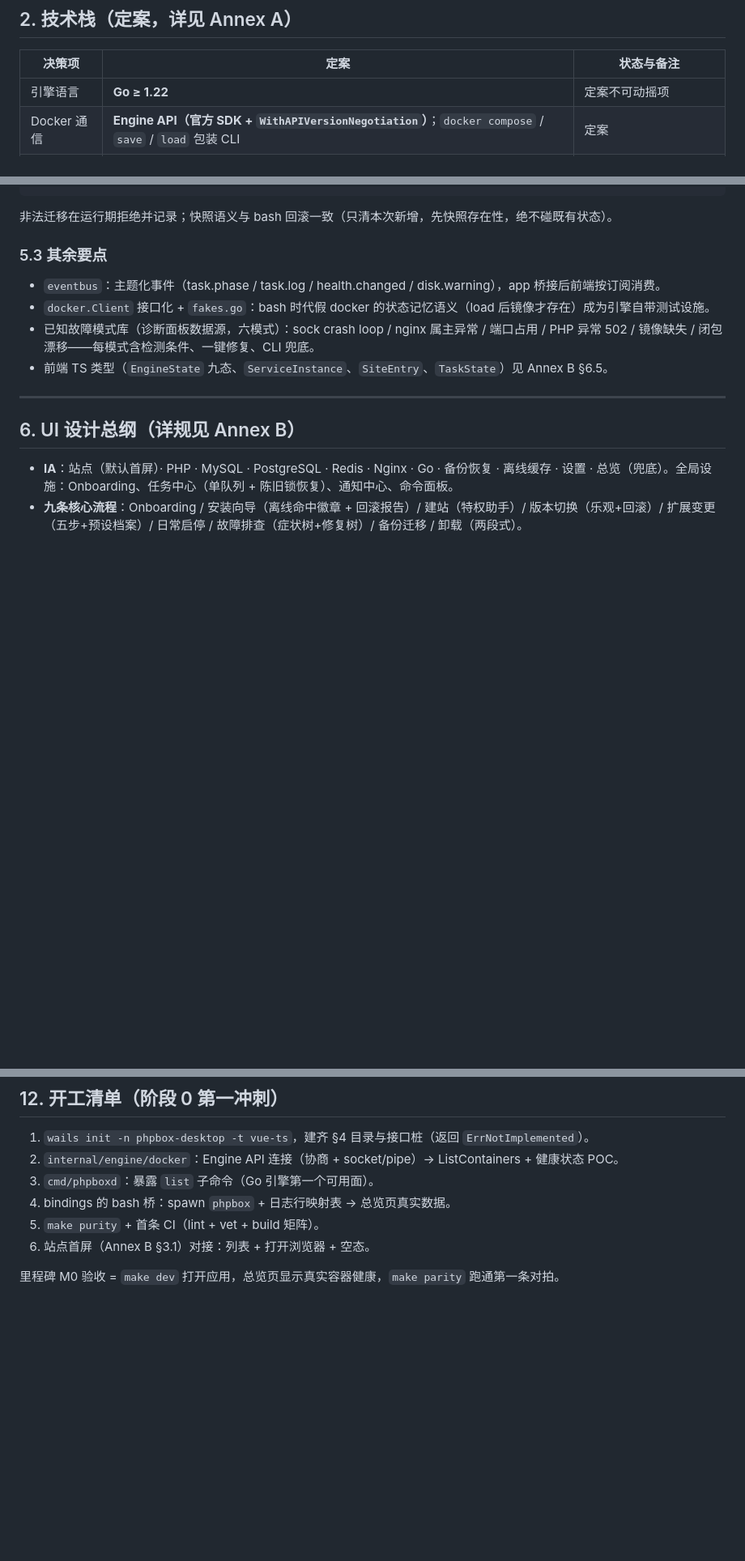
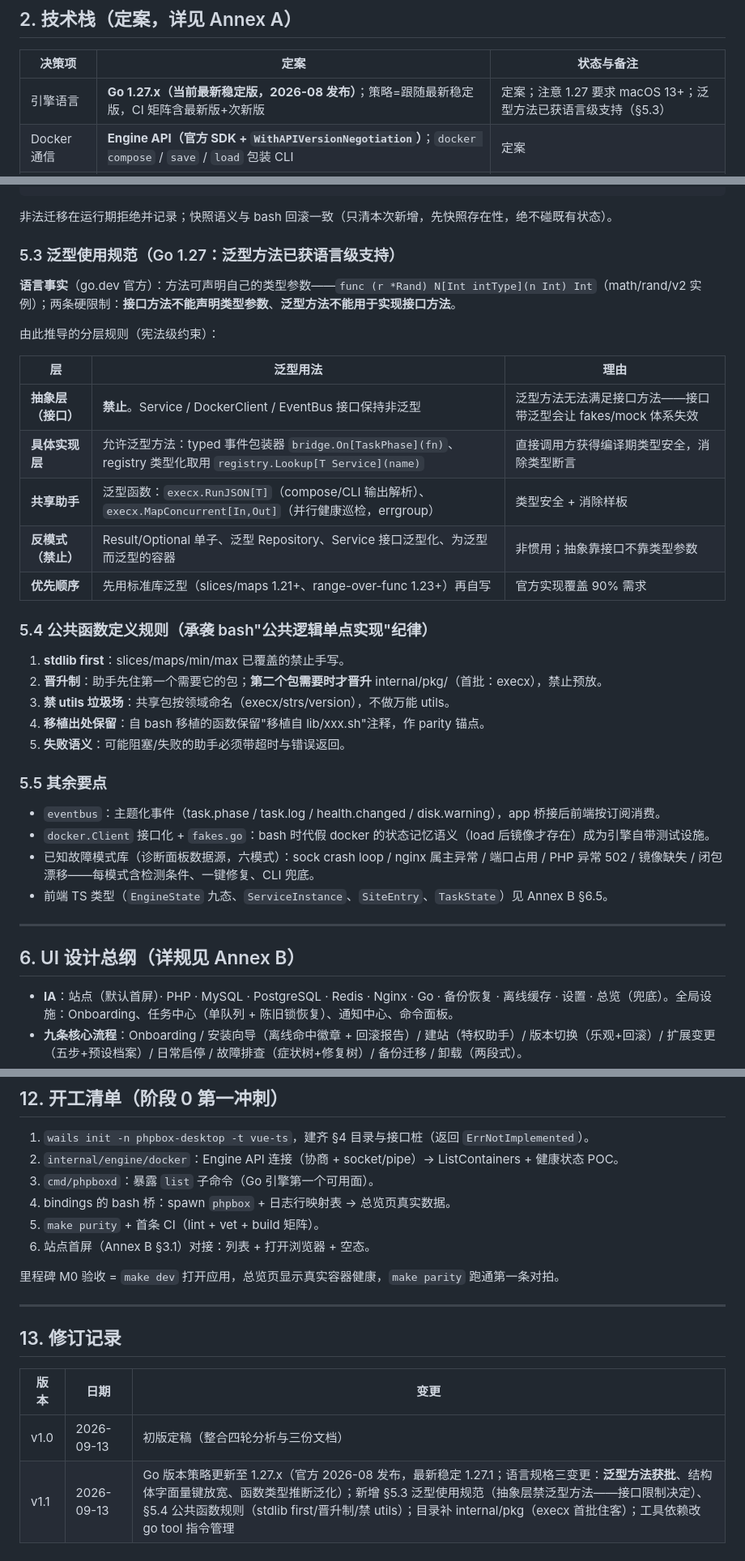
Before and after one commit to xiaokentrl/phpbox, a Markdown page: docs/desktop-design-final.md, 3 parts joined by grey strips. Shown at 81% size. GitHub-like rendering; blank space fills up the shorter version.

Commit message:
设计文档 v1.1：Go 版本策略更新至 1.27.x（泛型方法已获语言级支持）；新增 §5.3 泛型使用规范（抽象层接口禁泛型方法——1.27 接口限制决定；具体实现层允许 typed 事件包装器/registry 类型化取用；共享助手 execx 泛型函数；反模式清单；stdlib first）、§5.4 公共函数定义规则（晋升制/禁 utils 垃圾场/移植出处保留/失败语义）；目录补 internal/pkg 共享内核；工具依赖 go tool 指令；CI 矩阵含最新+次新 Go 版本

```diff
--- a/docs/desktop-design-final.md
+++ b/docs/desktop-design-final.md
@@ -29,7 +29,7 @@
 
 | 决策项 | 定案 | 状态与备注 |
 | --- | --- | --- |
-| 引擎语言 | **Go ≥ 1.22** | 定案不可动摇项 |
+| 引擎语言 | **Go 1.27.x（当前最新稳定版，2026-08 发布）**；策略=跟随最新稳定版，CI 矩阵含最新版+次新版 | 定案；注意 1.27 要求 macOS 13+；泛型方法已获语言级支持（§5.3） |
 | Docker 通信 | **Engine API（官方 SDK + `WithAPIVersionNegotiation`）**；`docker compose` / `save` / `load` 包装 CLI | 定案 |
 | 桌面壳 | **Wails v2.10+（当前）**；v3（beta，官方 2026-08-02 公告"桌面 API 已稳定"）在评估窗口复评 | 动态决策，触发器见 ADR §6 |
 | 前端 | Vue 3 + TypeScript + Vite + Naive UI + Pinia | 定案 |
@@ -140,7 +143,29 @@ absent → preparing → configured → starting → healthy → committed
 
 非法迁移在运行期拒绝并记录；快照语义与 bash 回滚一致（只清本次新增，先快照存在性，绝不碰既有状态）。
 
-### 5.3 其余要点
+### 5.3 泛型使用规范（Go 1.27：泛型方法已获语言级支持）
+
+**语言事实**（go.dev 官方）：方法可声明自己的类型参数——`func (r *Rand) N[Int intType](n Int) Int`（math/rand/v2 实例）；两条硬限制：**接口方法不能声明类型参数**、**泛型方法不能用于实现接口方法**。
+
+由此推导的分层规则（宪法级约束）：
+
+| 层 | 泛型用法 | 理由 |
+| --- | --- | --- |
+| **抽象层（接口）** | **禁止**。Service / DockerClient / EventBus 接口保持非泛型 | 泛型方法无法满足接口方法——接口带泛型会让 fakes/mock 体系失效 |
+| **具体实现层** | 允许泛型方法：typed 事件包装器 `bridge.On[TaskPhase](fn)`、registry 类型化取用 `registry.Lookup[T Service](name)` | 直接调用方获得编译期类型安全，消除类型断言 |
+| **共享助手** | 泛型函数：`execx.RunJSON[T]`（compose/CLI 输出解析）、`execx.MapConcurrent[In,Out]`（并行健康巡检，errgroup） | 类型安全 + 消除样板 |
+| **反模式（禁止）** | Result/Optional 单子、泛型 Repository、Service 接口泛型化、为泛型而泛型的容器 | 非惯用；抽象靠接口不靠类型参数 |
+| **优先顺序** | 先用标准库泛型（slices/maps 1.21+、range-over-func 1.23+）再自写 | 官方实现覆盖 90% 需求 |
+
+### 5.4 公共函数定义规则（承袭 bash"公共逻辑单点实现"纪律）
+
+1. **stdlib first**：slices/maps/min/max 已覆盖的禁止手写。
+2. **晋升制**：助手先住第一个需要它的包；**第二个包需要时才晋升** internal/pkg/（首批：execx），禁止预放。
+3. **禁 utils 垃圾场**：共享包按领域命名（execx/strs/version），不做万能 utils。
+4. **移植出处保留**：自 bash 移植的函数保留"移植自 lib/xxx.sh"注释，作 parity 锚点。
+5. **失败语义**：可能阻塞/失败的助手必须带超时与错误返回。
+
+### 5.5 其余要点
 
 - `eventbus`：主题化事件（task.phase / task.log / health.changed / disk.warning），app 桥接后前端按订阅消费。
 - `docker.Client` 接口化 + `fakes.go`：bash 时代假 docker 的状态记忆语义（load 后镜像才存在）成为引擎自带测试设施。
@@ -238,3 +263,12 @@ absent → preparing → configured → starting → healthy → committed
 6. 站点首屏（Annex B §3.1）对接：列表 + 打开浏览器 + 空态。
 
 里程碑 M0 验收 = `make dev` 打开应用，总览页显示真实容器健康，`make parity` 跑通第一条对拍。
+
+---
+
+## 13. 修订记录
+
+| 版本 | 日期 | 变更 |
+| --- | --- | --- |
+| v1.0 | 2026-09-13 | 初版定稿（整合四轮分析与三份文档） |
+| v1.1 | 2026-09-13 | Go 版本策略更新至 1.27.x（官方 2026-08 发布，最新稳定 1.27.1；语言规格三变更：**泛型方法获批**、结构体字面量键放宽、函数类型推断泛化）；新增 §5.3 泛型使用规范（抽象层禁泛型方法——接口限制决定）、§5.4 公共函数规则（stdlib first/晋升制/禁 utils）；目录补 internal/pkg（execx 首批住客）；工具依赖改 go tool 指令管理 |
```
Also changed, not shown: other parts of docs/desktop-design-final.md (+3 -0 lines).
